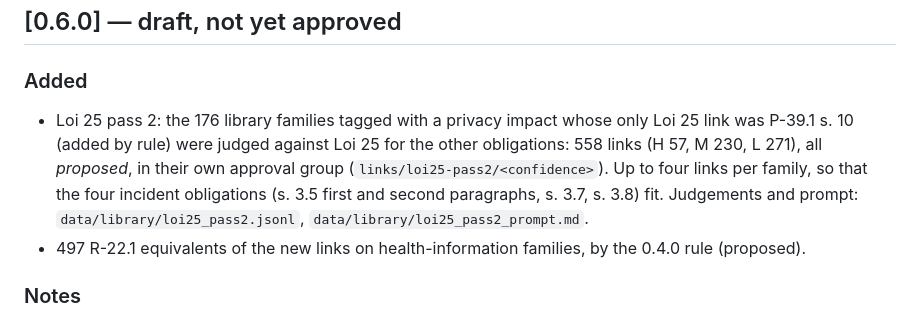
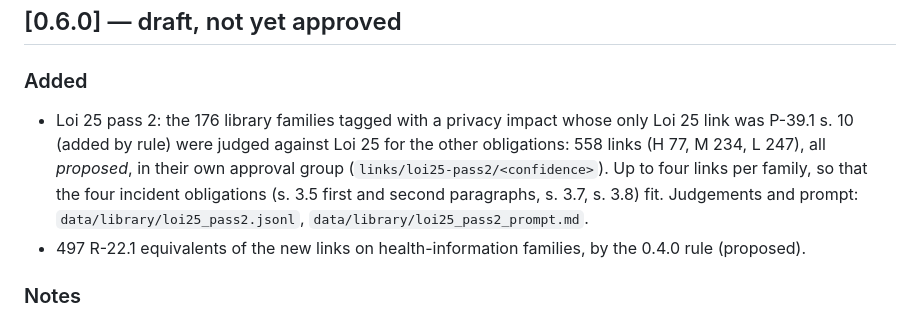
Before and after one commit to ITriskMgr/CyberRiskGuardian-Ontology, a Markdown page: CHANGELOG.md, the part around the change. Drawn GitHub-style.

Commit message:
Correct the confidence counts in the 0.6.0 changelog entry
Co-Authored-By: Claude Opus 5.5 <noreply@anthropic.com>
Claude-Session: https://claude.ai/code/session_01QEckFJDKRh9d8S54Rbo3ex

```diff
--- a/CHANGELOG.md
+++ b/CHANGELOG.md
@@ -5,7 +5,7 @@ All notable changes to the CyberRiskGuardian Ontology (CRGO). Versions follow [s
 ## [0.6.0] — draft, not yet approved
 
 ### Added
-- Loi 25 pass 2: the 176 library families tagged with a privacy impact whose only Loi 25 link was P-39.1 s. 10 (added by rule) were judged against Loi 25 for the other obligations: 558 links (H 57, M 230, L 271), all *proposed*, in their own approval group (`links/loi25-pass2/<confidence>`). Up to four links per family, so that the four incident obligations (s. 3.5 first and second paragraphs, s. 3.7, s. 3.8) fit. Judgements and prompt: `data/library/loi25_pass2.jsonl`, `data/library/loi25_pass2_prompt.md`.
+- Loi 25 pass 2: the 176 library families tagged with a privacy impact whose only Loi 25 link was P-39.1 s. 10 (added by rule) were judged against Loi 25 for the other obligations: 558 links (H 77, M 234, L 247), all *proposed*, in their own approval group (`links/loi25-pass2/<confidence>`). Up to four links per family, so that the four incident obligations (s. 3.5 first and second paragraphs, s. 3.7, s. 3.8) fit. Judgements and prompt: `data/library/loi25_pass2.jsonl`, `data/library/loi25_pass2_prompt.md`.
 - 497 R-22.1 equivalents of the new links on health-information families, by the 0.4.0 rule (proposed).
 
 ### Notes
```
